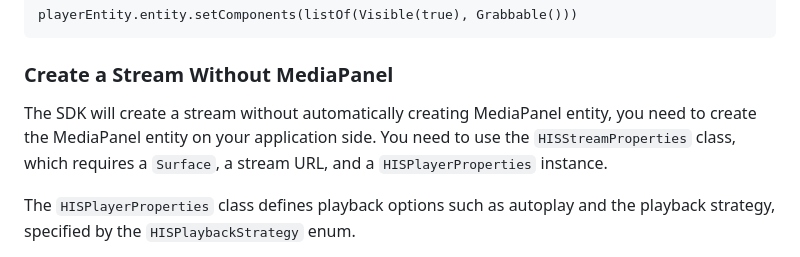
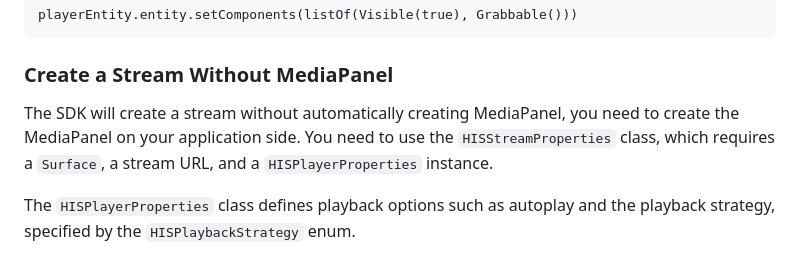
Before and after one commit to HISPlayer/MetaSpatial-SDK, a Markdown page: quickstart-guide.md, the part around the change. Drawn GitHub-style.

````diff
--- a/quickstart-guide.md
+++ b/quickstart-guide.md
@@ -117,7 +117,7 @@ playerEntity.entity.setComponents(listOf(Visible(true), Grabbable()))
 ```
 
 ### Create a Stream Without MediaPanel
-The SDK will create a stream without automatically creating MediaPanel entity, you need to create the MediaPanel entity on your application side. You need to use the `HISStreamProperties` class, which requires a `Surface`, a stream URL, and a `HISPlayerProperties` instance.
+The SDK will create a stream without automatically creating MediaPanel, you need to create the MediaPanel on your application side. You need to use the `HISStreamProperties` class, which requires a `Surface`, a stream URL, and a `HISPlayerProperties` instance.
 
 The `HISPlayerProperties` class defines playback options such as autoplay and the playback strategy, specified by the `HISPlaybackStrategy` enum.
 
````
